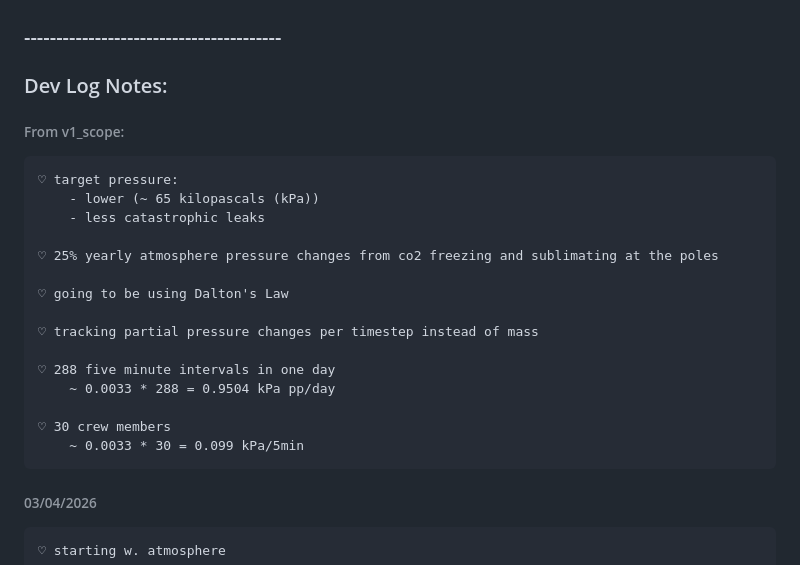
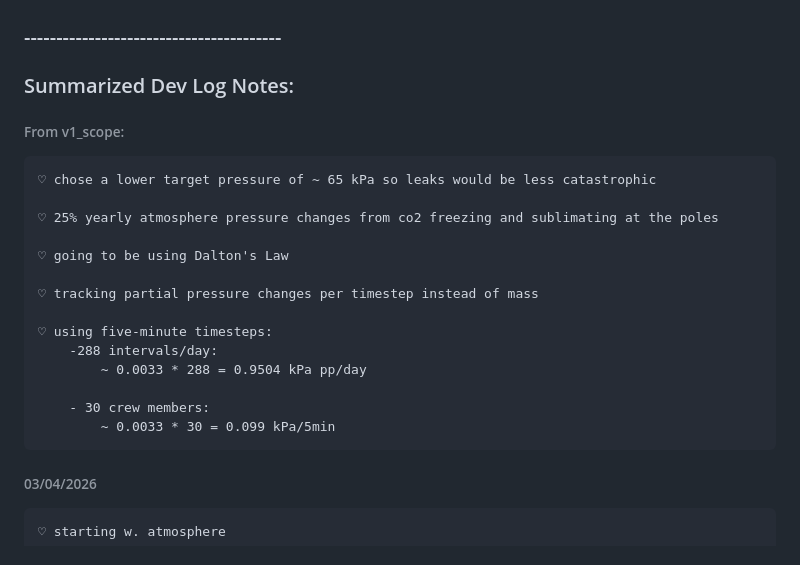
Before and after one commit to Adore2113/MarsHSim, a Markdown page: docs/notes/atmosphere.md, the part around the change. Rendered like a GitHub page.

Commit message:
added v1_scope notes tom atmosphere.md

```diff
--- a/docs/notes/atmosphere.md
+++ b/docs/notes/atmosphere.md
@@ -48,11 +48,9 @@
 
 ### ----------------------------------------
 
-### Dev Log Notes:
+### Summarized Dev Log Notes:
 ###### From v1_scope:
-    ♡ target pressure:
-        - lower (~ 65 kilopascals (kPa))
-        - less catastrophic leaks
+    ♡ chose a lower target pressure of ~ 65 kPa so leaks would be less catastrophic
 
     ♡ 25% yearly atmosphere pressure changes from co2 freezing and sublimating at the poles
 
@@ -60,11 +58,12 @@
 
     ♡ tracking partial pressure changes per timestep instead of mass
 
-    ♡ 288 five minute intervals in one day
-        ~ 0.0033 * 288 = 0.9504 kPa pp/day
+    ♡ using five-minute timesteps:
+        -288 intervals/day:
+            ~ 0.0033 * 288 = 0.9504 kPa pp/day
 
-    ♡ 30 crew members
-        ~ 0.0033 * 30 = 0.099 kPa/5min
+        - 30 crew members:
+            ~ 0.0033 * 30 = 0.099 kPa/5min
 
 ###### 03/04/2026
     ♡ starting w. atmosphere
```
